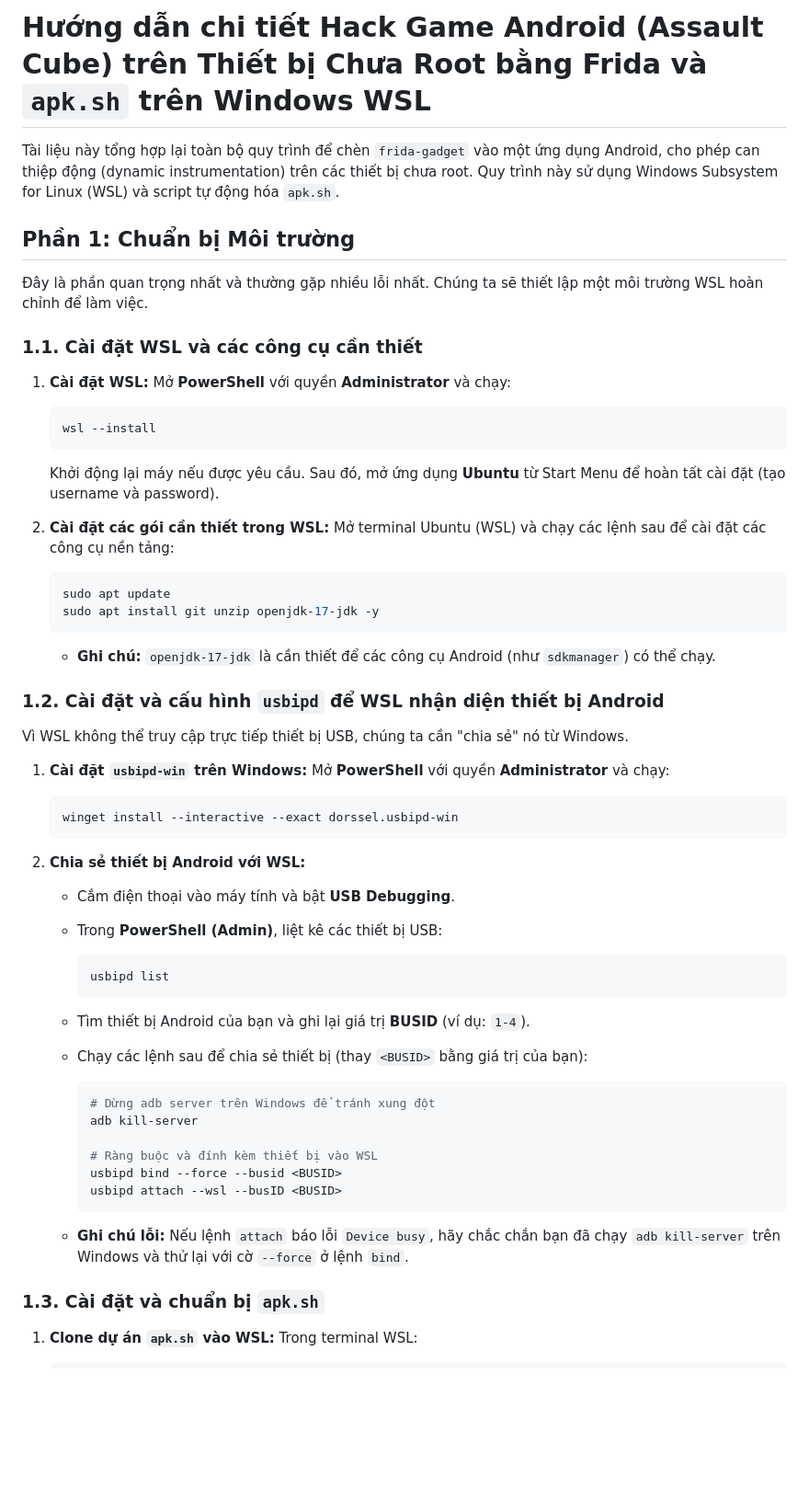
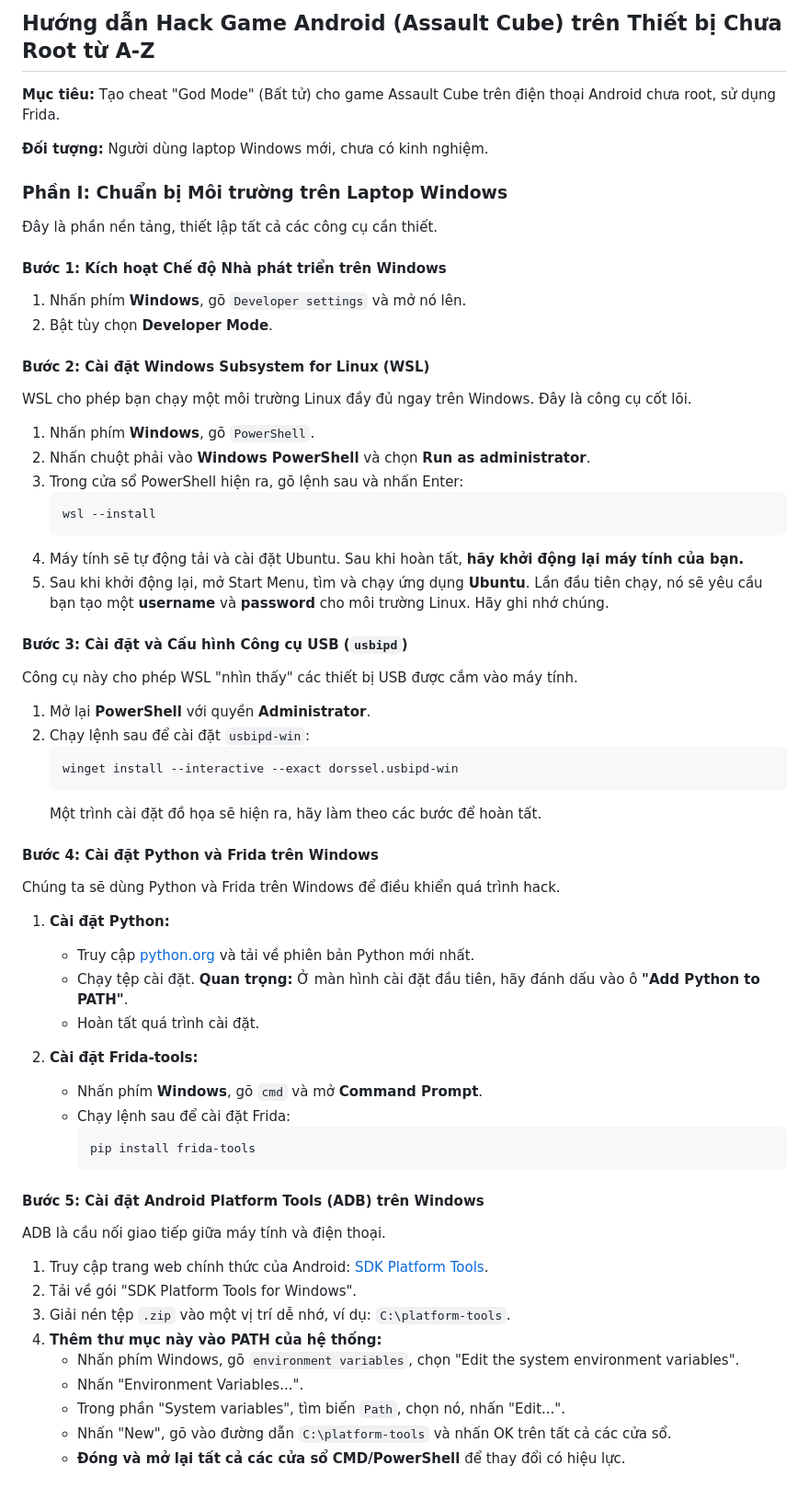
Before and after one commit to NguyenHuynhPhuVinh/FridaHackDocs, a Markdown page: docs.md, the part around one of its changes. Shown at 92% size. Rendered like a GitHub page; blank space fills up the shorter version.

Commit message:
Revise documentation for Android game hacking with Frida and apk.sh, enhancing clarity and structure for beginners.

````diff
--- a/docs.md
+++ b/docs.md
@@ -1,64 +1,70 @@
-# Hướng dẫn chi tiết Hack Game Android (Assault Cube) trên Thiết bị Chưa Root bằng Frida và `apk.sh` trên Windows WSL
+## Hướng dẫn Hack Game Android (Assault Cube) trên Thiết bị Chưa Root từ A-Z
 
-Tài liệu này tổng hợp lại toàn bộ quy trình để chèn `frida-gadget` vào một ứng dụng Android, cho phép can thiệp động (dynamic instrumentation) trên các thiết bị chưa root. Quy trình này sử dụng Windows Subsystem for Linux (WSL) và script tự động hóa `apk.sh`.
+**Mục tiêu:** Tạo cheat "God Mode" (Bất tử) cho game Assault Cube trên điện thoại Android chưa root, sử dụng Frida.
 
-## Phần 1: Chuẩn bị Môi trường
+**Đối tượng:** Người dùng laptop Windows mới, chưa có kinh nghiệm.
 
-Đây là phần quan trọng nhất và thường gặp nhiều lỗi nhất. Chúng ta sẽ thiết lập một môi trường WSL hoàn chỉnh để làm việc.
+### Phần I: Chuẩn bị Môi trường trên Laptop Windows
 
-### 1.1. Cài đặt WSL và các công cụ cần thiết
+Đây là phần nền tảng, thiết lập tất cả các công cụ cần thiết.
 
-1.  **Cài đặt WSL:**
-    Mở **PowerShell** với quyền **Administrator** và chạy:
+#### Bước 1: Kích hoạt Chế độ Nhà phát triển trên Windows
 
+1.  Nhấn phím **Windows**, gõ `Developer settings` và mở nó lên.
+2.  Bật tùy chọn **Developer Mode**.
+
+#### Bước 2: Cài đặt Windows Subsystem for Linux (WSL)
+
+WSL cho phép bạn chạy một môi trường Linux đầy đủ ngay trên Windows. Đây là công cụ cốt lõi.
+
+1.  Nhấn phím **Windows**, gõ `PowerShell`.
+2.  Nhấn chuột phải vào **Windows PowerShell** và chọn **Run as administrator**.
+3.  Trong cửa sổ PowerShell hiện ra, gõ lệnh sau và nhấn Enter:
     ```powershell
     wsl --install
     ```
+4.  Máy tính sẽ tự động tải và cài đặt Ubuntu. Sau khi hoàn tất, **hãy khởi động lại máy tính của bạn.**
+5.  Sau khi khởi động lại, mở Start Menu, tìm và chạy ứng dụng **Ubuntu**. Lần đầu tiên chạy, nó sẽ yêu cầu bạn tạo một **username** và **password** cho môi trường Linux. Hãy ghi nhớ chúng.
 
-    Khởi động lại máy nếu được yêu cầu. Sau đó, mở ứng dụng **Ubuntu** từ Start Menu để hoàn tất cài đặt (tạo username và password).
+#### Bước 3: Cài đặt và Cấu hình Công cụ USB (`usbipd`)
 
-2.  **Cài đặt các gói cần thiết trong WSL:**
-    Mở terminal Ubuntu (WSL) và chạy các lệnh sau để cài đặt các công cụ nền tảng:
-    ```bash
-    sudo apt update
-    sudo apt install git unzip openjdk-17-jdk -y
-    ```
-    - **Ghi chú:** `openjdk-17-jdk` là cần thiết để các công cụ Android (như `sdkmanager`) có thể chạy.
+Công cụ này cho phép WSL "nhìn thấy" các thiết bị USB được cắm vào máy tính.
 
-### 1.2. Cài đặt và cấu hình `usbipd` để WSL nhận diện thiết bị Android
-
-Vì WSL không thể truy cập trực tiếp thiết bị USB, chúng ta cần "chia sẻ" nó từ Windows.
-
-1.  **Cài đặt `usbipd-win` trên Windows:**
-    Mở **PowerShell** với quyền **Administrator** và chạy:
-
+1.  Mở lại **PowerShell** với quyền **Administrator**.
+2.  Chạy lệnh sau để cài đặt `usbipd-win`:
     ```powershell
     winget install --interactive --exact dorssel.usbipd-win
     ```
+    Một trình cài đặt đồ họa sẽ hiện ra, hãy làm theo các bước để hoàn tất.
 
-2.  **Chia sẻ thiết bị Android với WSL:**
+#### Bước 4: Cài đặt Python và Frida trên Windows
 
-    - Cắm điện thoại vào máy tính và bật **USB Debugging**.
-    - Trong **PowerShell (Admin)**, liệt kê các thiết bị USB:
-      ```powershell
-      usbipd list
-      ```
-    - Tìm thiết bị Android của bạn và ghi lại giá trị **BUSID** (ví dụ: `1-4`).
-    - Chạy các lệnh sau để chia sẻ thiết bị (thay `<BUSID>` bằng giá trị của bạn):
+Chúng ta sẽ dùng Python và Frida trên Windows để điều khiển quá trình hack.
 
-      ```powershell
-      # Dừng adb server trên Windows để tránh xung đột
-      adb kill-server
+1.  **Cài đặt Python:**
 
-      # Ràng buộc và đính kèm thiết bị vào WSL
-      usbipd bind --force --busid <BUSID>
-      usbipd attach --wsl --busID <BUSID>
+    - Truy cập [python.org](https://www.python.org/downloads/) và tải về phiên bản Python mới nhất.
+    - Chạy tệp cài đặt. **Quan trọng:** Ở màn hình cài đặt đầu tiên, hãy đánh dấu vào ô **"Add Python to PATH"**.
+    - Hoàn tất quá trình cài đặt.
+
+2.  **Cài đặt Frida-tools:**
+    - Nhấn phím **Windows**, gõ `cmd` và mở **Command Prompt**.
+    - Chạy lệnh sau để cài đặt Frida:
+      ```cmd
+      pip install frida-tools
       ```
 
-    - **Ghi chú lỗi:** Nếu lệnh `attach` báo lỗi `Device busy`, hãy chắc chắn bạn đã chạy `adb kill-server` trên Windows và thử lại với cờ `--force` ở lệnh `bind`.
+#### Bước 5: Cài đặt Android Platform Tools (ADB) trên Windows
 
-### 1.3. Cài đặt và chuẩn bị `apk.sh`
+ADB là cầu nối giao tiếp giữa máy tính và điện thoại.
 
-1.  **Clone dự án `apk.sh` vào WSL:**
-    Trong terminal WSL:
+1.  Truy cập trang web chính thức của Android: [SDK Platform Tools](https://developer.android.com/tools/sdk/platform-tools).
+2.  Tải về gói "SDK Platform Tools for Windows".
+3.  Giải nén tệp `.zip` vào một vị trí dễ nhớ, ví dụ: `C:\platform-tools`.
+4.  **Thêm thư mục này vào PATH của hệ thống:**
+    - Nhấn phím Windows, gõ `environment variables`, chọn "Edit the system environment variables".
+    - Nhấn "Environment Variables...".
+    - Trong phần "System variables", tìm biến `Path`, chọn nó, nhấn "Edit...".
+    - Nhấn "New", gõ vào đường dẫn `C:\platform-tools` và nhấn OK trên tất cả các cửa sổ.
+    - **Đóng và mở lại tất cả các cửa sổ CMD/PowerShell** để thay đổi có hiệu lực.
 
````
Also changed, not shown: other parts of docs.md (+82 -77 lines).
